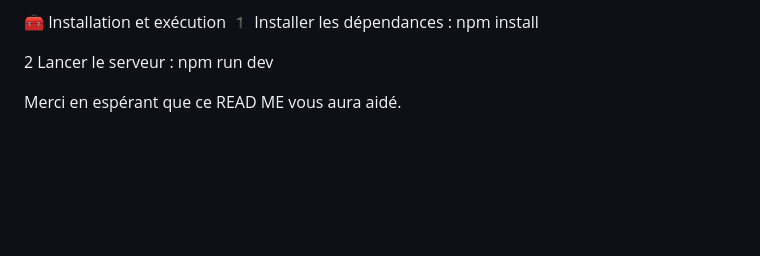
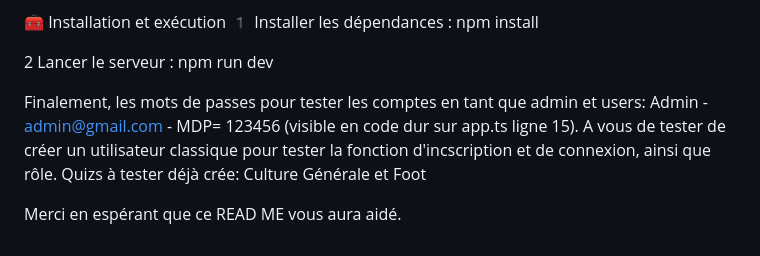
Before and after one commit to Yornoz/Projet-fil-Rouge-leo-juliette-yohan, a Markdown page: README.md, the part around the change. Rendered like a GitHub page; blank space fills up the shorter version.

Commit message:
Infos base de donnée (utilisateur et mdp admin)
Added testing credentials and quiz information to README.

```diff
--- a/README.md
+++ b/README.md
@@ -97,4 +97,11 @@ Représente un quiz créé par un utilisateur :
 
 2 Lancer le serveur : npm run dev
 
+
+Finalement, les mots de passes pour tester les comptes en tant que admin et users:
+Admin - admin@gmail.com - MDP= 123456 (visible en code dur sur app.ts ligne 15).
+A vous de tester de créer un utilisateur classique pour tester la fonction d'incscription et de connexion, ainsi que rôle.
+Quizs à tester déjà crée: Culture Générale et Foot
+
+
 Merci en espérant que ce READ ME vous aura aidé.
```
